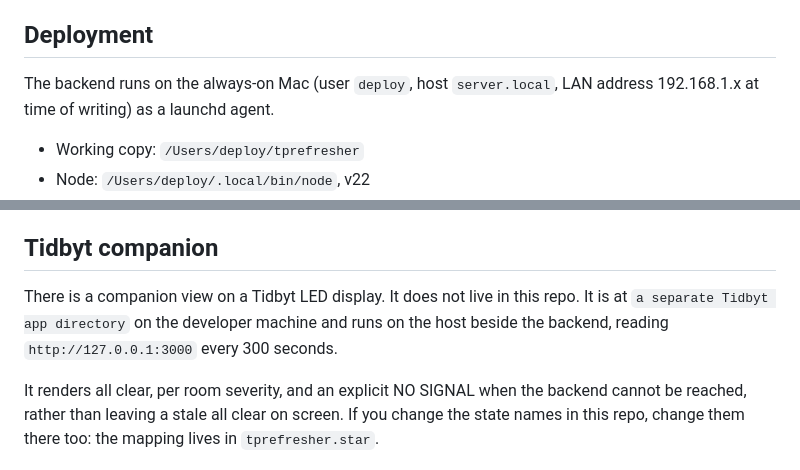
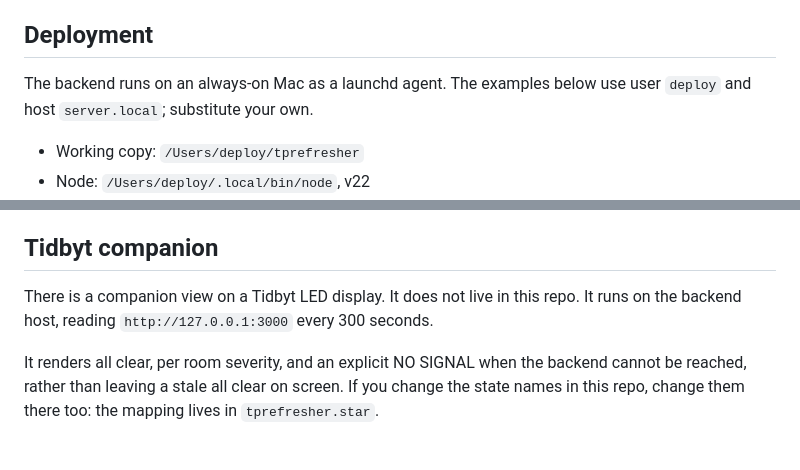
Before and after one commit to realdanielblakely/tprefresher, a Markdown page: CLAUDE.md, 2 parts joined by grey strips. Rendered like a GitHub page.

Commit message:
Generalise deployment docs for public release

```diff
--- a/CLAUDE.md
+++ b/CLAUDE.md
@@ -40,8 +40,8 @@ Nothing needs a developer laptop to be awake any more.
 
 ## Deployment
 
-The backend runs on the always-on Mac (user `deploy`, host `server.local`, LAN
-address 192.168.1.x at time of writing) as a launchd agent.
+The backend runs on an always-on Mac as a launchd agent. The examples below use
+user `deploy` and host `server.local`; substitute your own.
 
 - Working copy: `/Users/deploy/tprefresher`
 - Node: `/Users/deploy/.local/bin/node`, v22
@@ -118,8 +118,7 @@ and ledcWrite by channel. Core 3.x replaced those with ledcAttach by pin.
 ## Tidbyt companion
 
 There is a companion view on a Tidbyt LED display. It does not live in this repo. It
-is at `a separate Tidbyt app directory` on the developer machine and runs
-on the host beside the backend, reading `http://127.0.0.1:3000` every 300 seconds.
+runs on the backend host, reading `http://127.0.0.1:3000` every 300 seconds.
 
 It renders all clear, per room severity, and an explicit NO SIGNAL when the backend
 cannot be reached, rather than leaving a stale all clear on screen. If you change the
```
